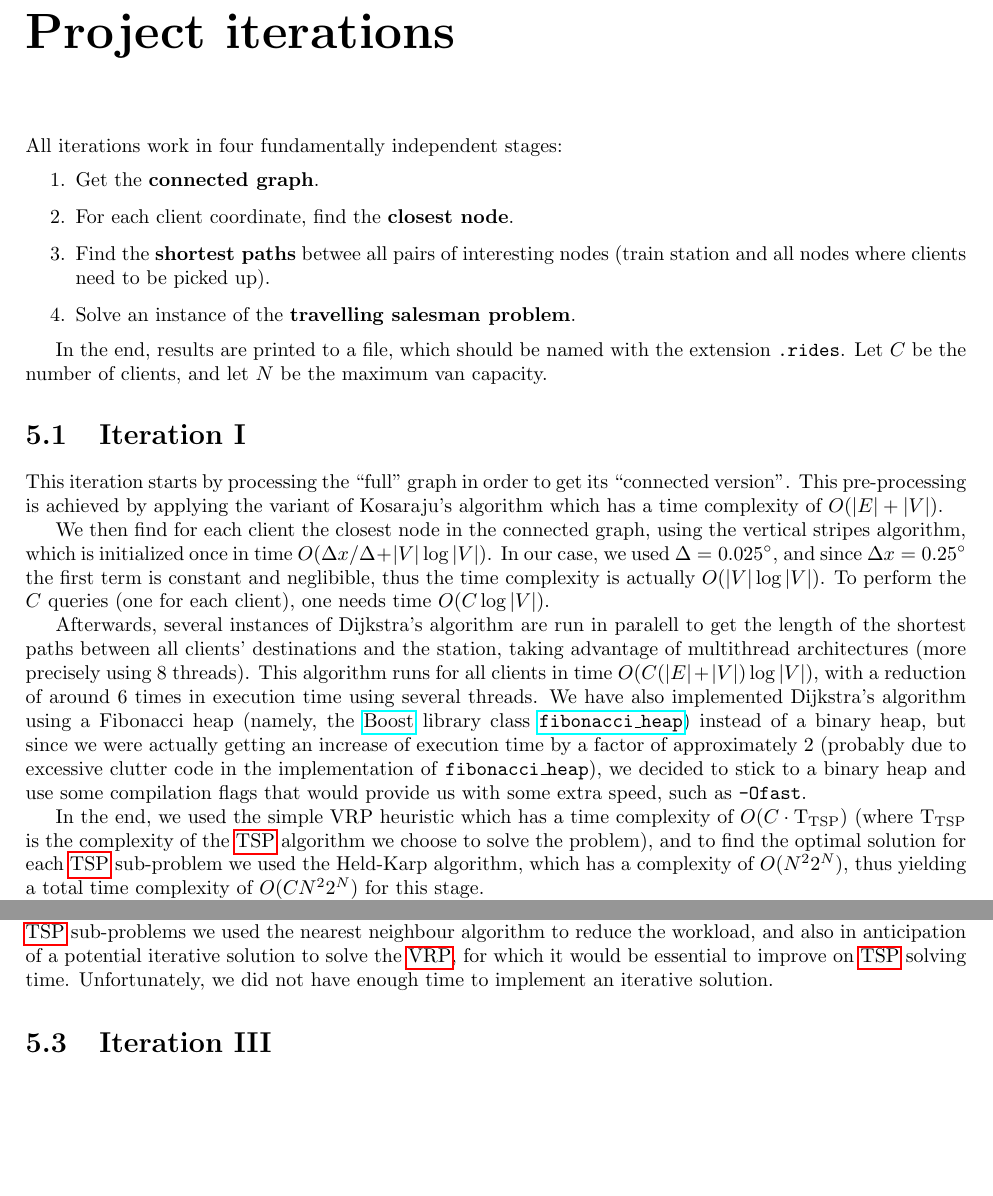
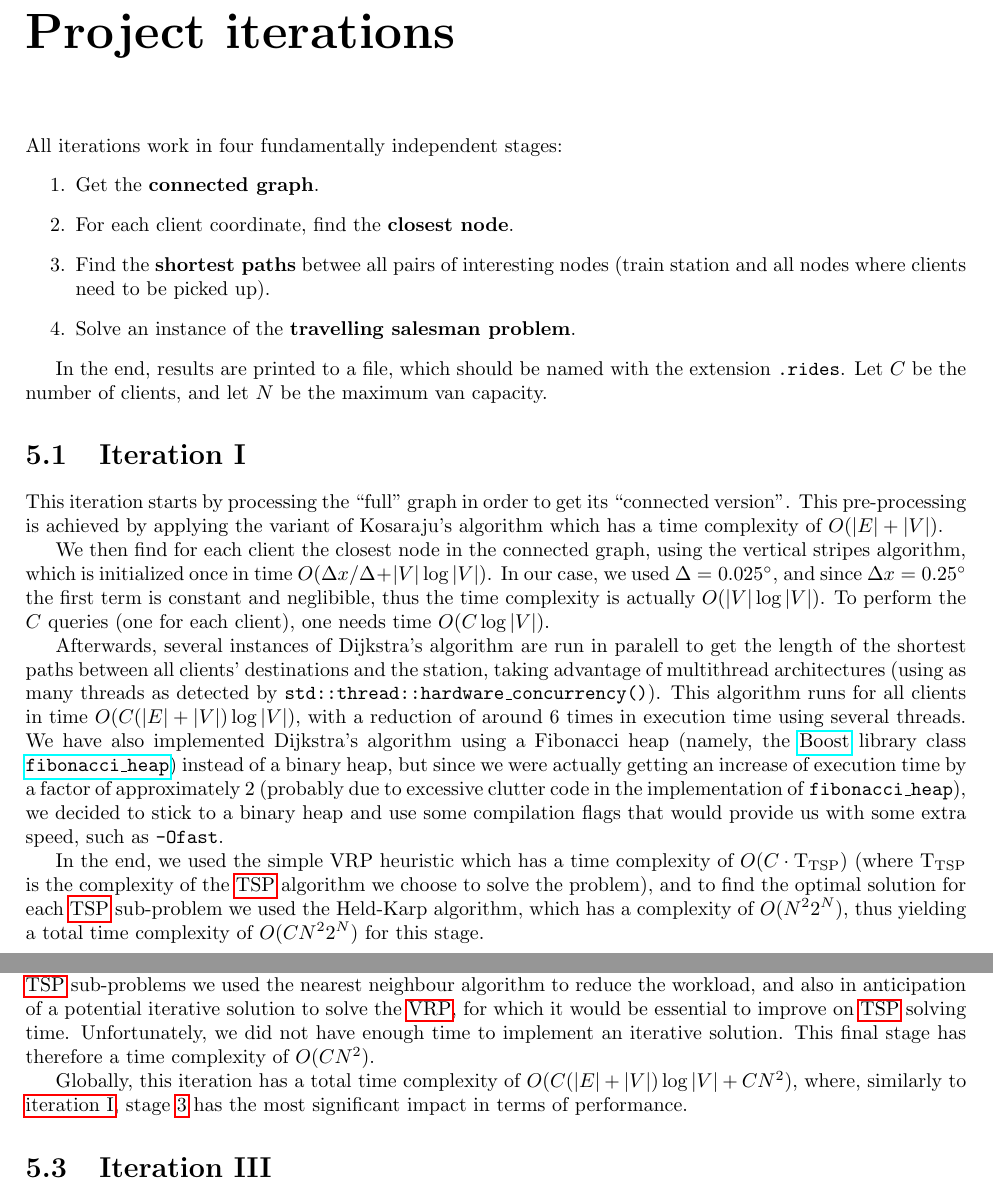
Before and after one commit to dmfrodrigues/feup-cal-proj, a LaTeX thesis (doc/report2/report_delivery2.tex, which reads doc/report2/iterations.tex): two parts of pages 15 and 16 of 21, joined at a grey line, cut so that both start at the same text, the shorter picture padded with empty space. Compiled offline with pdfLaTeX.

Commit message:
Fixed iterations

```diff
--- a/doc/report2/iterations.tex
+++ b/doc/report2/iterations.tex
@@ -4,7 +4,7 @@ All iterations work in four fundamentally independent stages:
 \begin{enumerate}
     \item Get the \textbf{connected graph}.
     \item For each client coordinate, find the \textbf{closest node}.
-    \item Find the \textbf{shortest paths} betwee all pairs of interesting nodes (train station and all nodes where clients need to be picked up).
+    \item \label{itm:iterations-3} Find the \textbf{shortest paths} betwee all pairs of interesting nodes (train station and all nodes where clients need to be picked up).
     \item Solve an instance of the \textbf{\acrlong*{TSP}}.
 \end{enumerate}
 
@@ -14,13 +14,14 @@ Let $C$ be the number of clients, and let $N$ be the maximum van capacity.
 \section{Iteration I} \label{iterations-1}
 This iteration starts by processing the ``full" graph in order to get its ``connected version". This pre-processing is achieved by applying the \hyperref[algorithm-scc-kosaraju-v]{variant of Kosaraju's algorithm} which has a time complexity of $O(|E| + |V|)$.\par
 We then find for each client the closest node in the connected graph, using the \hyperref[algorithm-vstripes]{vertical stripes algorithm}, which is initialized once in time $O(\Delta x / \Delta + |V| \log |V|)$. In our case, we used $\Delta = 0.025\degree$, and since $\Delta x = 0.25\degree$ the first term is constant and neglibible, thus the time complexity is actually $O(|V| \log |V|)$. To perform the $C$ queries (one for each client), one needs time $O(C \log |V|)$.\par
-Afterwards, several instances of \hyperref[algorithm-shortestpath-dijkstra]{Dijkstra's algorithm} are run in paralell to get the length of the shortest paths between all clients' destinations and the station, taking advantage of multithread architectures (more precisely using 8 threads). This algorithm runs for all clients in time $O(C(|E|+|V|) \log |V|)$, with a reduction of around 6 times in execution time using several threads. We have also implemented Dijkstra's algorithm using a Fibonacci heap (namely, the \href{https://www.boost.org/}{Boost} library class \href{https://www.boost.org/doc/libs/1_49_0/doc/html/boost/heap/fibonacci_heap.html}{\texttt{fibonacci\_heap}}) instead of a binary heap, but since we were actually getting an increase of execution time by a factor of approximately $2$ (probably due to excessive clutter code in the implementation of \texttt{fibonacci\_heap}), we decided to stick to a binary heap and use some compilation flags that would provide us with some extra speed, such as \texttt{-Ofast}.
+Afterwards, several instances of \hyperref[algorithm-shortestpath-dijkstra]{Dijkstra's algorithm} are run in paralell to get the length of the shortest paths between all clients' destinations and the station, taking advantage of multithread architectures (using as many threads as detected by \texttt{std::thread::hardware\_concurrency()}). This algorithm runs for all clients in time $O(C(|E|+|V|) \log |V|)$, with a reduction of around 6 times in execution time using several threads. We have also implemented Dijkstra's algorithm using a Fibonacci heap (namely, the \href{https://www.boost.org/}{Boost} library class \href{https://www.boost.org/doc/libs/1_49_0/doc/html/boost/heap/fibonacci_heap.html}{\texttt{fibonacci\_heap}}) instead of a binary heap, but since we were actually getting an increase of execution time by a factor of approximately $2$ (probably due to excessive clutter code in the implementation of \texttt{fibonacci\_heap}), we decided to stick to a binary heap and use some compilation flags that would provide us with some extra speed, such as \texttt{-Ofast}.
 \par
 In the end, we used the \hyperref[algorithm-vrp-heuristic]{simple \acrshort*{VRP} heuristic} which has a time complexity of $O(C \cdot \text{T}_\text{TSP})$ (where $\text{T}_\text{TSP}$ is the complexity of the \acrshort{TSP} algorithm we choose to solve the problem), and to find the optimal solution for each \acrshort{TSP} sub-problem we used the \hyperref[algorithm-tsp-heldkarp]{Held-Karp algorithm}, which has a complexity of $O(N^2 2^N)$, thus yielding a total time complexity of $O(C N^2 2^N)$ for this stage.\par
 
 Globally, this iteration has a total time complexity of $O(C(|E|+|V|) \log |V| + C N^2 2^N)$, where the path-finding stage is clearly the largest contributor to the total time complexity, given $N \leq 16$ is still manageable by the Held-Karp algorithm.
 \section{Iteration II} \label{iterations-2}
-Iteration II is fundamentally similar to iteration I, but instead of using the Held-Karp algorithm to solve the \acrshort{TSP} sub-problems we used the \hyperref[algorithm-tsp-nn]{nearest neighbour algorithm} to reduce the workload, and also in anticipation of a potential iterative solution to solve the \acrshort{VRP}, for which it would be essential to improve on \acrshort{TSP} solving time. Unfortunately, we did not have enough time to implement an iterative solution.
+Iteration II is fundamentally similar to iteration I, but instead of using the Held-Karp algorithm to solve the \acrshort{TSP} sub-problems we used the \hyperref[algorithm-tsp-nn]{nearest neighbour algorithm} to reduce the workload, and also in anticipation of a potential iterative solution to solve the \acrshort{VRP}, for which it would be essential to improve on \acrshort{TSP} solving time. Unfortunately, we did not have enough time to implement an iterative solution. This final stage has therefore a time complexity of $O(CN^2)$.\par
+Globally, this iteration has a total time complexity of $O(C(|E|+|V|) \log |V| + C N^2)$, where, similarly to \hyperref[iterations-1]{iteration I}, stage \ref{itm:iterations-3} has the most significant impact in terms of performance.
 
 \section{Iteration III} \label{iterations-3}
 Iteration III was not implemented due to the limited time we had left to work on this project when compared to its high level of perceived complexity, which would not only require excessive source code modifications, but would also have a very small contribution towards understanding of fundamental problem-solving approaches, techniques and algorithmics, since it is mostly a matter of adding more restrictions.
```
